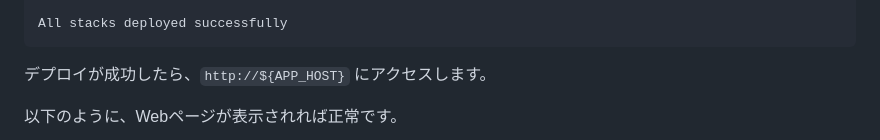
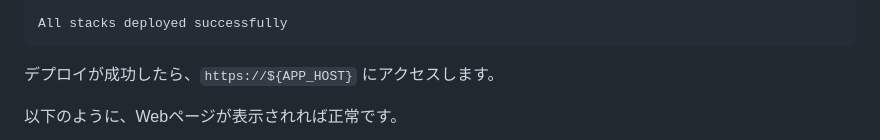
Before and after one commit to yields-llc/yields-aws-toolkit, a Markdown page: README.md, the part around the change. GitHub-like rendering.

Commit message:
http://  を https:// に修正

````diff
--- a/README.md
+++ b/README.md
@@ -111,7 +111,7 @@ $ bun run bin/commander.ts deploy:all
 All stacks deployed successfully
 ```
 
-デプロイが成功したら、`http://${APP_HOST}` にアクセスします。
+デプロイが成功したら、`https://${APP_HOST}` にアクセスします。
 
 以下のように、Webページが表示されれば正常です。
 
````
